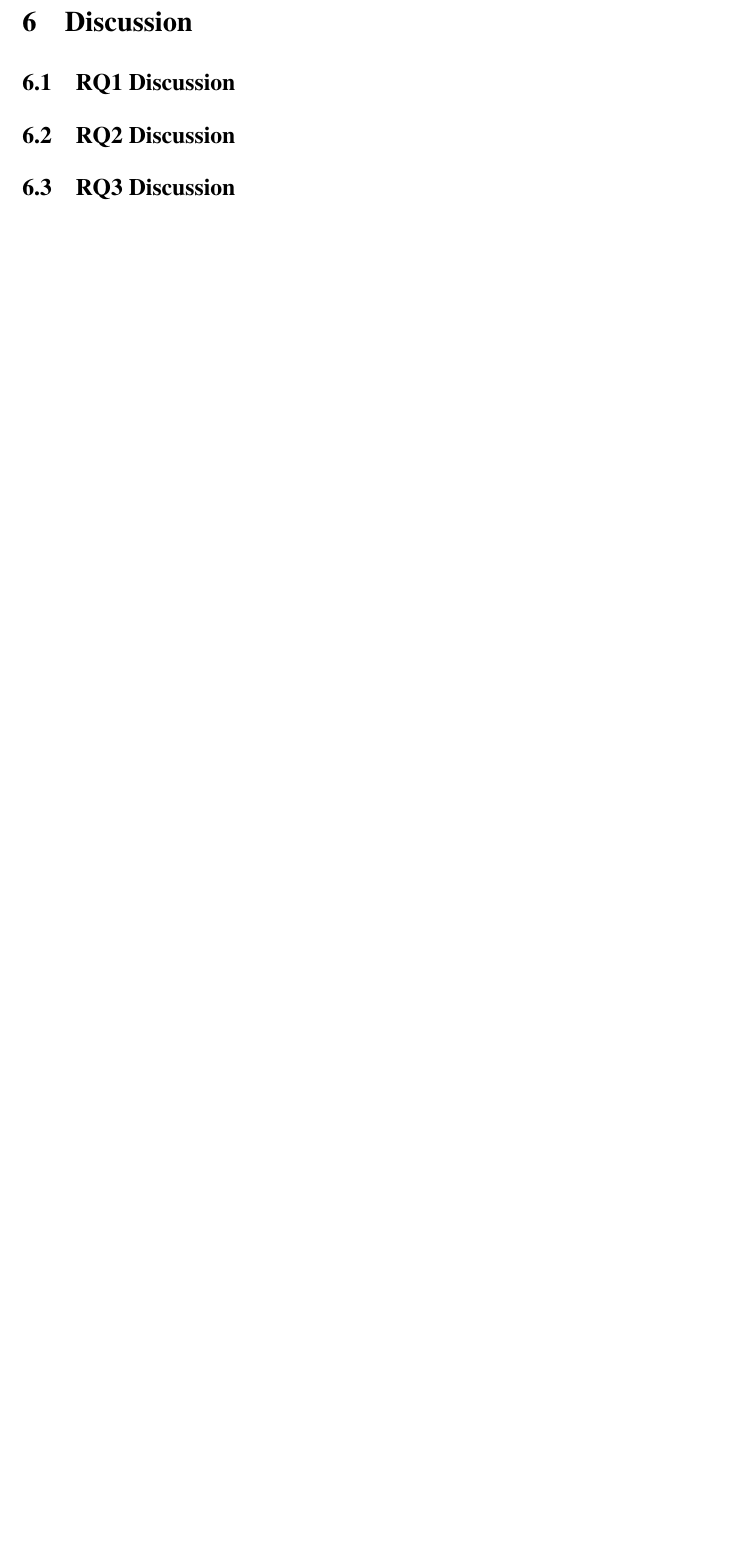
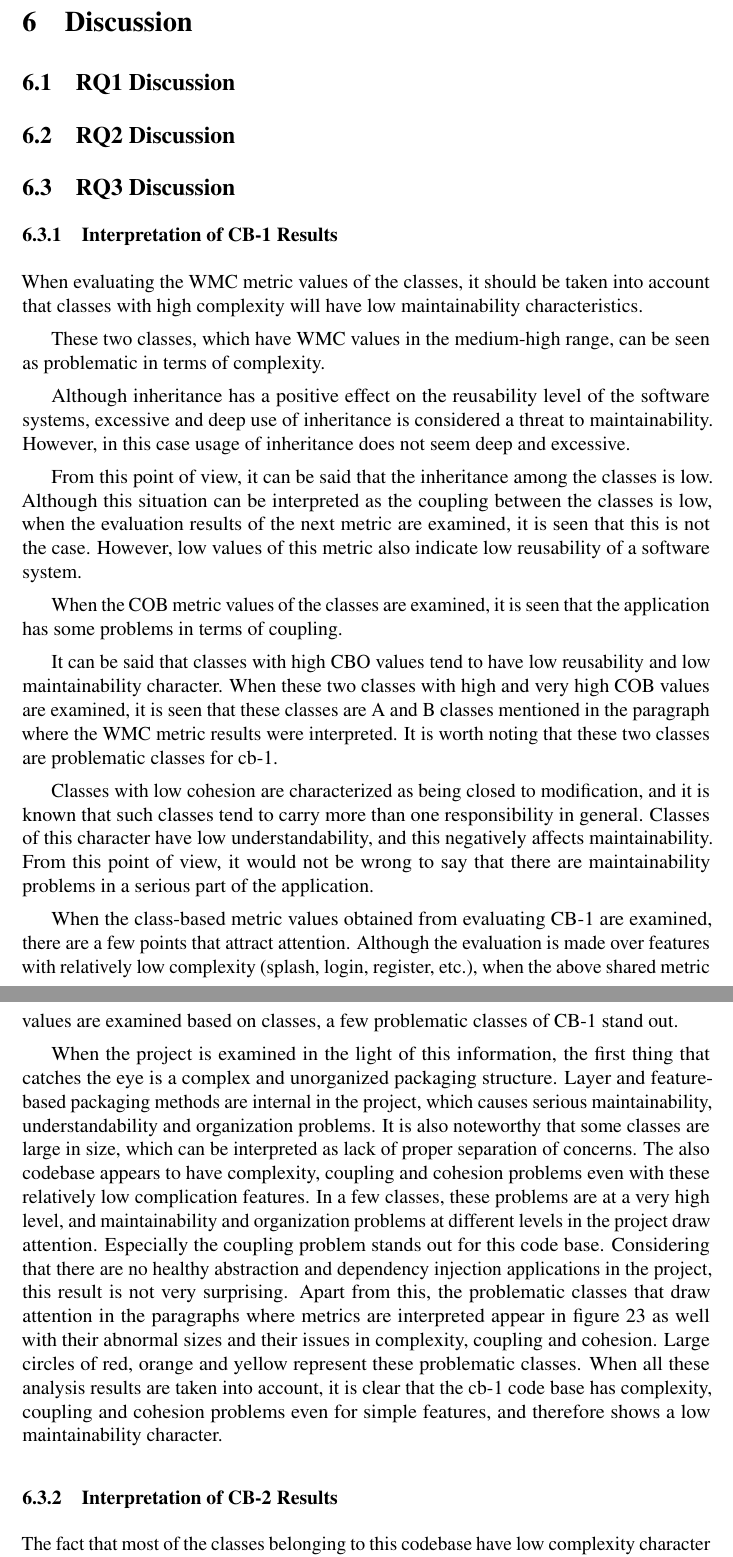
Before and after one commit to tartarJR/Thesis, a LaTeX thesis (thesis-latex/thesis.tex, which reads thesis-latex/chapters/6-discussion/6.3-rq3-discussion/6.3-text.tex, thesis-latex/chapters/6-discussion/6.3-rq3-discussion/6.3.1-text.tex, thesis-latex/chapters/6-discussion/6.3-rq3-discussion/6.3.2-text.tex): part of page 67 of 73 before the commit and two parts of pages 67 and 68 of 76 after it, the two joined at a grey line, cut so that both start at the same text, the shorter picture padded with empty space. Compiled offline with pdfLaTeX.

Commit message:
Initial numeric evaluation results interpretation

```diff
--- /dev/null
+++ b/thesis-latex/chapters/6-discussion/6.3-rq3-discussion/6.3-text.tex
@@ -0,0 +1,5 @@
+\subsubsection{Interpretation of CB-1 Results}
+\label{section:6.3.1}
+\input{chapters/6-discussion/6.3-rq3-discussion/6.3.1-text}
+
+\subsubsection{Interpretation of CB-2 Results}
--- /dev/null
+++ b/thesis-latex/chapters/6-discussion/6.3-rq3-discussion/6.3.1-text.tex
@@ -0,0 +1,17 @@
+When evaluating the WMC metric values of the classes, it should be taken into account that classes with high complexity will have low maintainability characteristics.
+
+These two classes, which have WMC values in the medium-high range, can be seen as problematic in terms of complexity.
+
+Although inheritance has a positive effect on the reusability level of the software systems, excessive and deep use of inheritance is considered a threat to maintainability. However, in this case usage of inheritance does not seem deep and excessive.
+
+From this point of view, it can be said that the inheritance among the classes is low. Although this situation can be interpreted as the coupling between the classes is low, when the evaluation results of the next metric are examined, it is seen that this is not the case. However, low values of this metric also indicate low reusability of a software system.
+
+When the COB metric values of the classes are examined, it is seen that the application has some problems in terms of coupling.
+
+It can be said that classes with high CBO values tend to have low reusability and low maintainability character. When these two classes with high and very high COB values are examined, it is seen that these classes are A and B classes mentioned in the paragraph where the WMC metric results were interpreted. It is worth noting that these two classes are problematic classes for cb-1.
+
+Classes with low cohesion are characterized as being closed to modification, and it is known that such classes tend to carry more than one responsibility in general. Classes of this character have low understandability, and this negatively affects maintainability. From this point of view, it would not be wrong to say that there are maintainability problems in a serious part of the application.
+
+When the class-based metric values obtained from evaluating CB-1 are examined, there are a few points that attract attention. Although the evaluation is made over features with relatively low complexity (splash, login, register, etc.), when the above shared metric values are examined based on classes, a few problematic classes of CB-1 stand out.
+
+ When the project is examined in the light of this information, the first thing that catches the eye is a complex and unorganized packaging structure. Layer and feature-based packaging methods are internal in the project, which causes serious maintainability, understandability and organization problems. It is also noteworthy that some classes are large in size, which can be interpreted as lack of proper separation of concerns. The also codebase appears to have complexity, coupling and cohesion problems even with these relatively low complication features. In a few classes, these problems are at a very high level, and maintainability and organization problems at different levels in the project draw attention. Especially the coupling problem stands out for this code base. Considering that there are no healthy abstraction and dependency injection applications in the project, this result is not very surprising. Apart from this, the problematic classes that draw attention in the paragraphs where metrics are interpreted appear in figure 23 as well with their abnormal sizes and their issues in complexity, coupling and cohesion. Large circles of red, orange and yellow represent these problematic classes. When all these analysis results are taken into account, it is clear that the cb-1 code base has complexity, coupling and cohesion problems even for simple features, and therefore shows a low maintainability character.
--- /dev/null
+++ b/thesis-latex/chapters/6-discussion/6.3-rq3-discussion/6.3.2-text.tex
@@ -0,0 +1 @@
+The fact that most of the classes belonging to this codebase have low complexity character increases the maintainability of the codebase.
```
Also changed, not shown: thesis-latex/chapters/6-discussion/6-text.tex (+7 -0 lines), thesis-latex/chapters/6-discussion/6.3-rq3-discussion/6.3.3-text.tex (added, +7 -0 lines), thesis-latex/chapters/6-discussion/6.1-rq1-discussion/6.1-text.tex (added), thesis-latex/chapters/6-discussion/6.2-rq2-discussion/6.2-text.tex (added), thesis-latex/chapters/6-discussion/6.4-limitations/6.4-text.tex (added), thesis-latex/chapters/6-discussion/6.3-rq3-discussion/6.3-text.tex (6 more changed lines), thesis-latex/chapters/6-discussion/6.3-rq3-discussion/6.3.2-text.tex (16 more changed lines).
